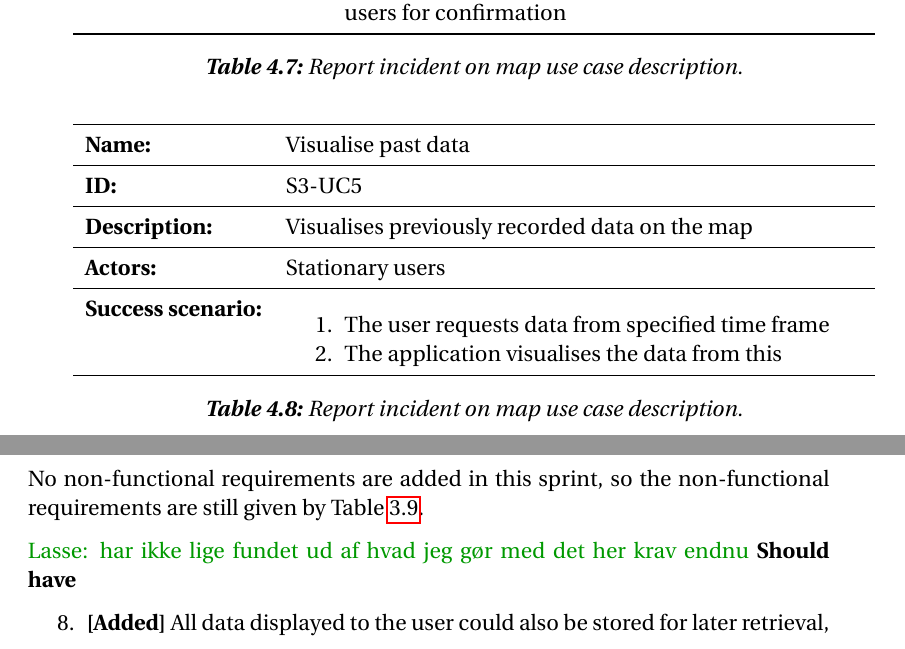
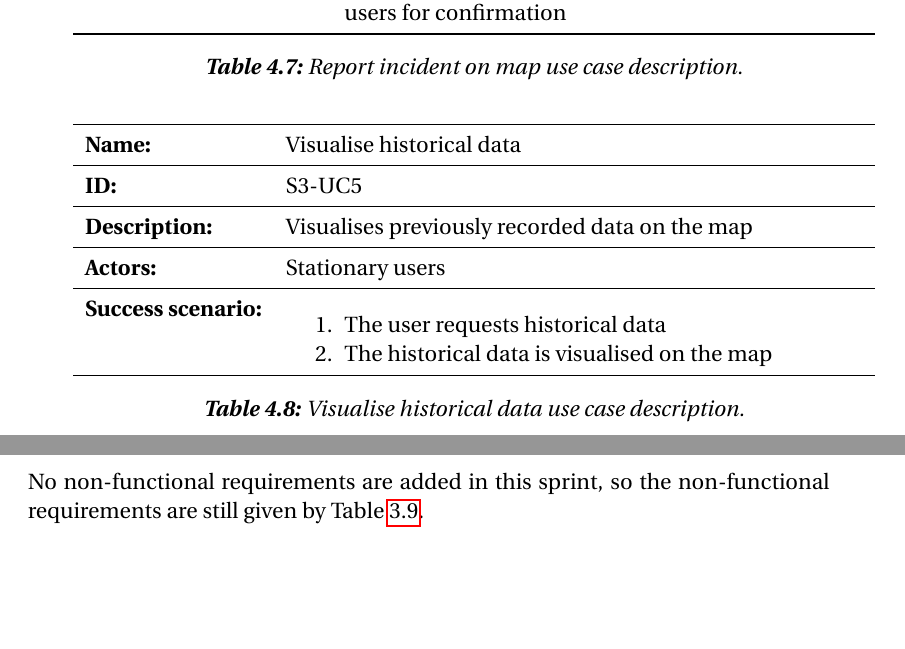
Before and after one commit to simonvandel/SW6, a LaTeX thesis (main.tex, which reads sections/sprint_3/requirements.tex, tables/s3-usecases.tex): two parts of pages 58 and 59 of 121 before the commit and two parts of pages 58 and 61 of 120 after it, joined at a grey line, cut so that both start at the same text, the shorter picture padded with empty space. Compiled offline with pdfLaTeX.

Commit message:
Updates from ShareLaTeX

```diff
--- a/sections/sprint_3/requirements.tex
+++ b/sections/sprint_3/requirements.tex
@@ -75,12 +77,3 @@ Updating the previous requirements specification from \cref{tab:s2_req} gives us
 \end{table}
 
 No non-functional requirements are added in this sprint, so the non-functional requirements are still given by \cref{tab:s2_nreqs}.
-
-\lanote{har ikke lige fundet ud af hvad jeg gør med det her krav endnu}
-% Or is this a non-functional requirement?? TBD
-\textbf{Should have}
-\begin{enumerate}[resume]
-
-    \item \textbf{[Added]} All data displayed to the user could also be stored for later retrieval, allowing for analysis of a problematic situation, which could improve the ability to handle similar future situations.
-
-\end{enumerate}
--- a/tables/s3-usecases.tex
+++ b/tables/s3-usecases.tex
@@ -86,17 +86,17 @@
     \centering
     \begin{tabularx}{\textwidth}{lX}
         \toprule
-        \textbf{Name:}  & Visualise past data \\ \midrule
+        \textbf{Name:}  & Visualise historical data \\ \midrule
         \textbf{ID:}    & S3-UC5 \\ \midrule
         \textbf{Description:} & Visualises previously recorded data on the map \\ \midrule
         \textbf{Actors:} & Stationary users \\ \midrule
         \textbf{Success scenario:} &
         \begin{enumerate}
-            \item The user requests data from specified time frame
-            \item The application visualises the data from this
+            \item The user requests historical data
+            \item The historical data is visualised on the map
         \end{enumerate}
         \\ \bottomrule
     \end{tabularx}
-    \caption{Report incident on map use case description.}
+    \caption{Visualise historical data use case description.}
     \label{tab:s3-uc5}
 \end{table}
```
Also changed, not shown: front/synopsis.tex (+1 -0 lines), sections/sprint_3/analyserimplementation.tex (+5 -6 lines), sections/sprint_4/class_architecture/OOP.tex (+3 -3 lines), sections/sprint_3/requirements.tex (4 more changed lines).
